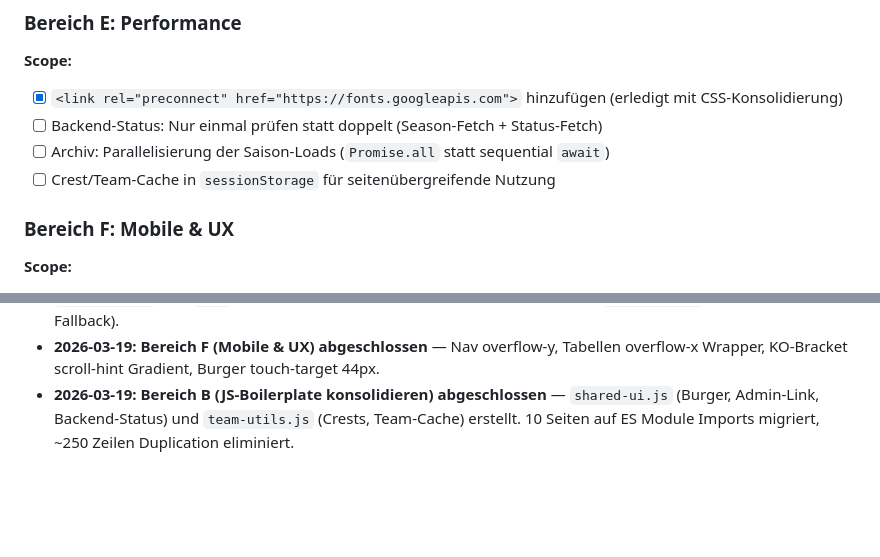
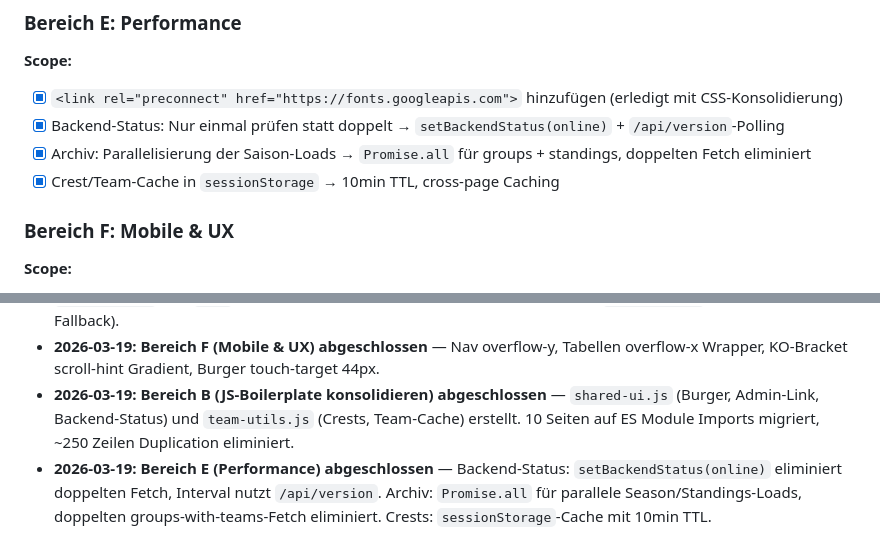
Before and after one commit to cyphrrr/Funcup-Tournament-System, a Markdown page: docs/frontend-todo.md, 2 parts joined by grey strips. Rendered like a GitHub page; blank space fills up the shorter version.

Commit message:
docs: mark Bereich E (Performance) as complete in frontend-todo
Co-Authored-By: Claude Opus 4.6 <noreply@anthropic.com>

```diff
--- a/docs/frontend-todo.md
+++ b/docs/frontend-todo.md
@@ -147,9 +147,9 @@ Header, Navigation und Footer sind in jeder Datei manuell kopiert:
 
 **Scope:**
 - [x] `<link rel="preconnect" href="https://fonts.googleapis.com">` hinzufügen (erledigt mit CSS-Konsolidierung)
-- [ ] Backend-Status: Nur einmal prüfen statt doppelt (Season-Fetch + Status-Fetch)
-- [ ] Archiv: Parallelisierung der Saison-Loads (`Promise.all` statt sequential `await`)
-- [ ] Crest/Team-Cache in `sessionStorage` für seitenübergreifende Nutzung
+- [x] Backend-Status: Nur einmal prüfen statt doppelt → `setBackendStatus(online)` + `/api/version`-Polling
+- [x] Archiv: Parallelisierung der Saison-Loads → `Promise.all` für groups + standings, doppelten Fetch eliminiert
+- [x] Crest/Team-Cache in `sessionStorage` → 10min TTL, cross-page Caching
 
 ### Bereich F: Mobile & UX
 
@@ -182,3 +182,4 @@ Header, Navigation und Footer sind in jeder Datei manuell kopiert:
 - **2026-03-19: Bereich D (Visuelle Konsistenz) abgeschlossen** — Header-Subtitel `/ Start` auf index.html, `.season-item` und `.btn` in shared.css vereinheitlicht, archiv.html KO-API auf `/ko-brackets` migriert (mit v1-Fallback).
 - **2026-03-19: Bereich F (Mobile & UX) abgeschlossen** — Nav overflow-y, Tabellen overflow-x Wrapper, KO-Bracket scroll-hint Gradient, Burger touch-target 44px.
 - **2026-03-19: Bereich B (JS-Boilerplate konsolidieren) abgeschlossen** — `shared-ui.js` (Burger, Admin-Link, Backend-Status) und `team-utils.js` (Crests, Team-Cache) erstellt. 10 Seiten auf ES Module Imports migriert, ~250 Zeilen Duplication eliminiert.
+- **2026-03-19: Bereich E (Performance) abgeschlossen** — Backend-Status: `setBackendStatus(online)` eliminiert doppelten Fetch, Interval nutzt `/api/version`. Archiv: `Promise.all` für parallele Season/Standings-Loads, doppelten groups-with-teams-Fetch eliminiert. Crests: `sessionStorage`-Cache mit 10min TTL.
```
